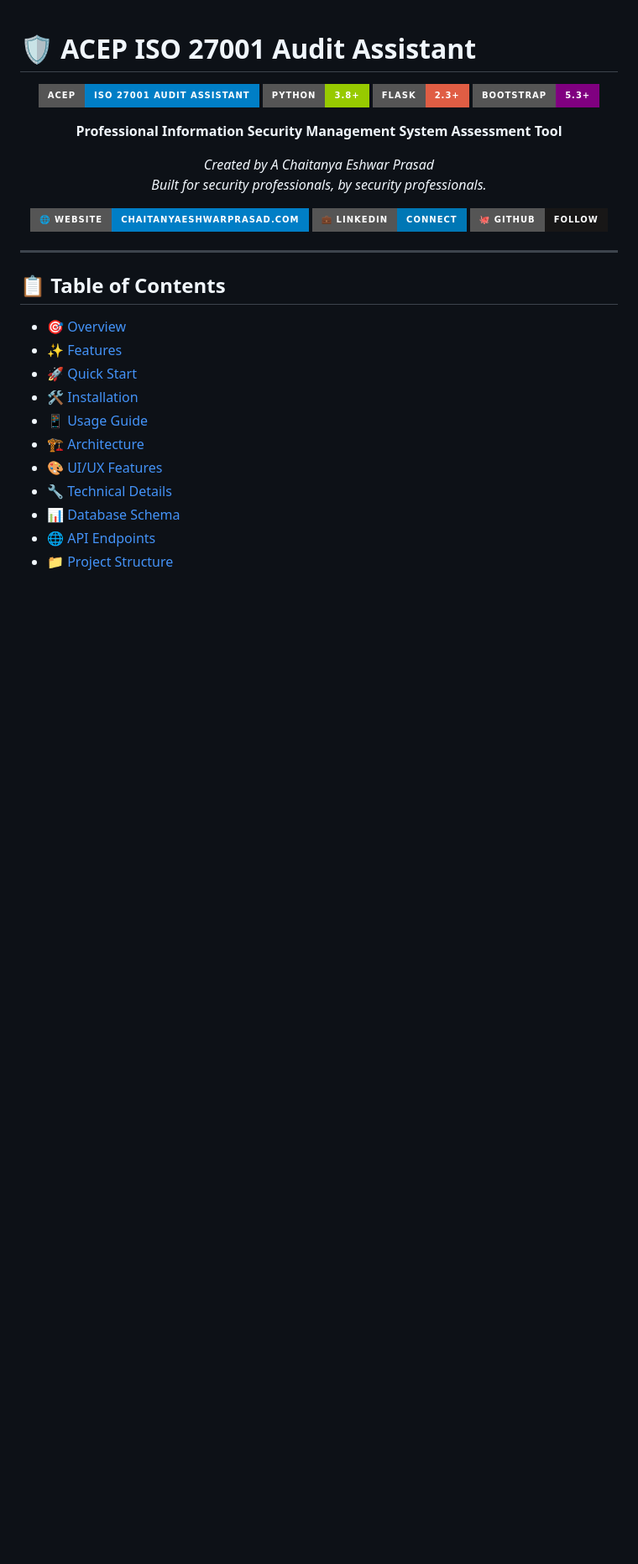
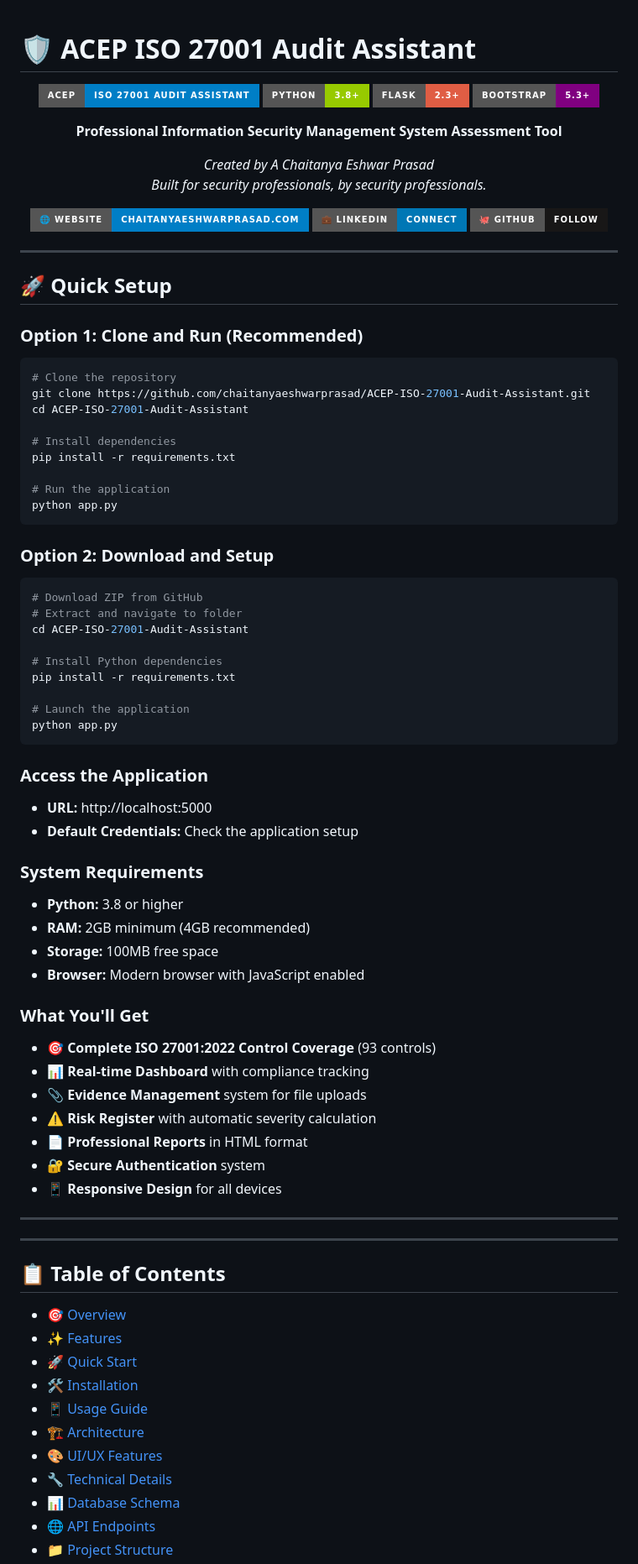
Before and after one commit to chaitanyaeshwarprasad/ACEP-ISO-27001-Audit-Assistant, a Markdown page: README.md, the part around the change. Shown: that part at 84% size. Drawn GitHub-style; badges without logos; blank space fills up the shorter version.

Commit message:
Update README with clear quick setup instructions and system requirements

````diff
--- a/README.md
+++ b/README.md
@@ -17,6 +17,57 @@
 [![GitHub](https://img.shields.io/badge/🐙_GitHub-Follow-181717?style=for-the-badge&logo=github&logoColor=white)](https://github.com/chaitanyaeshwarprasad)
 
 </div>
+
+---
+
+## 🚀 **Quick Setup**
+
+### **Option 1: Clone and Run (Recommended)**
+```bash
+# Clone the repository
+git clone https://github.com/chaitanyaeshwarprasad/ACEP-ISO-27001-Audit-Assistant.git
+cd ACEP-ISO-27001-Audit-Assistant
+
+# Install dependencies
+pip install -r requirements.txt
+
+# Run the application
+python app.py
+```
+
+### **Option 2: Download and Setup**
+```bash
+# Download ZIP from GitHub
+# Extract and navigate to folder
+cd ACEP-ISO-27001-Audit-Assistant
+
+# Install Python dependencies
+pip install -r requirements.txt
+
+# Launch the application
+python app.py
+```
+
+### **Access the Application**
+- **URL:** http://localhost:5000
+- **Default Credentials:** Check the application setup
+
+### **System Requirements**
+- **Python:** 3.8 or higher
+- **RAM:** 2GB minimum (4GB recommended)
+- **Storage:** 100MB free space
+- **Browser:** Modern browser with JavaScript enabled
+
+### **What You'll Get**
+- 🎯 **Complete ISO 27001:2022 Control Coverage** (93 controls)
+- 📊 **Real-time Dashboard** with compliance tracking
+- 📎 **Evidence Management** system for file uploads
+- ⚠️ **Risk Register** with automatic severity calculation
+- 📄 **Professional Reports** in HTML format
+- 🔐 **Secure Authentication** system
+- 📱 **Responsive Design** for all devices
+
+---
 
 ---
 
````
